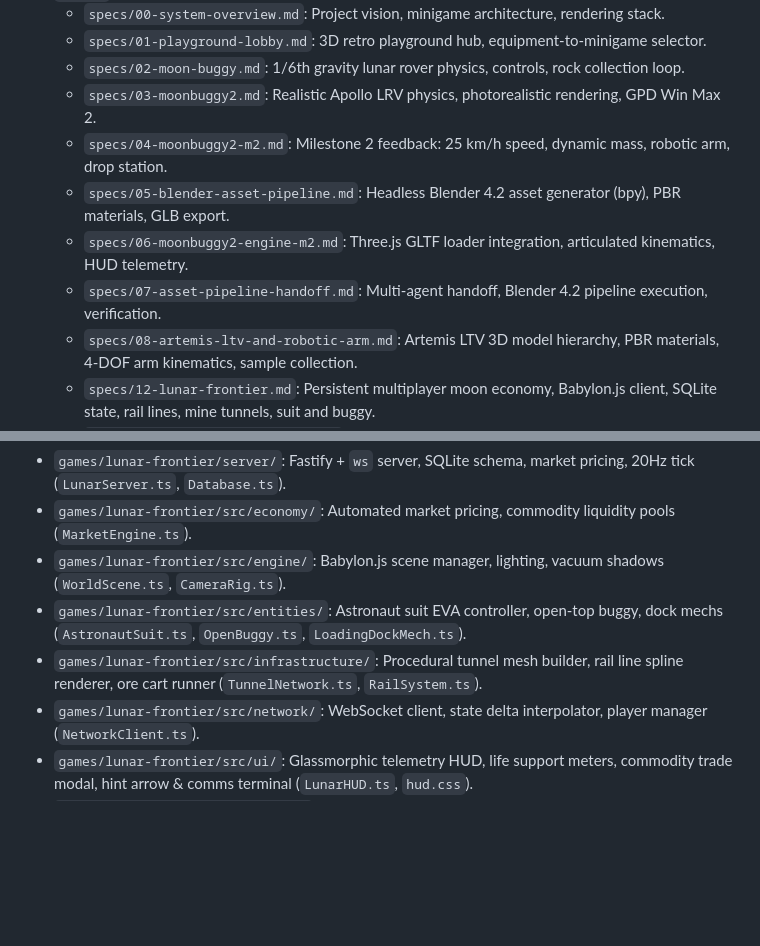
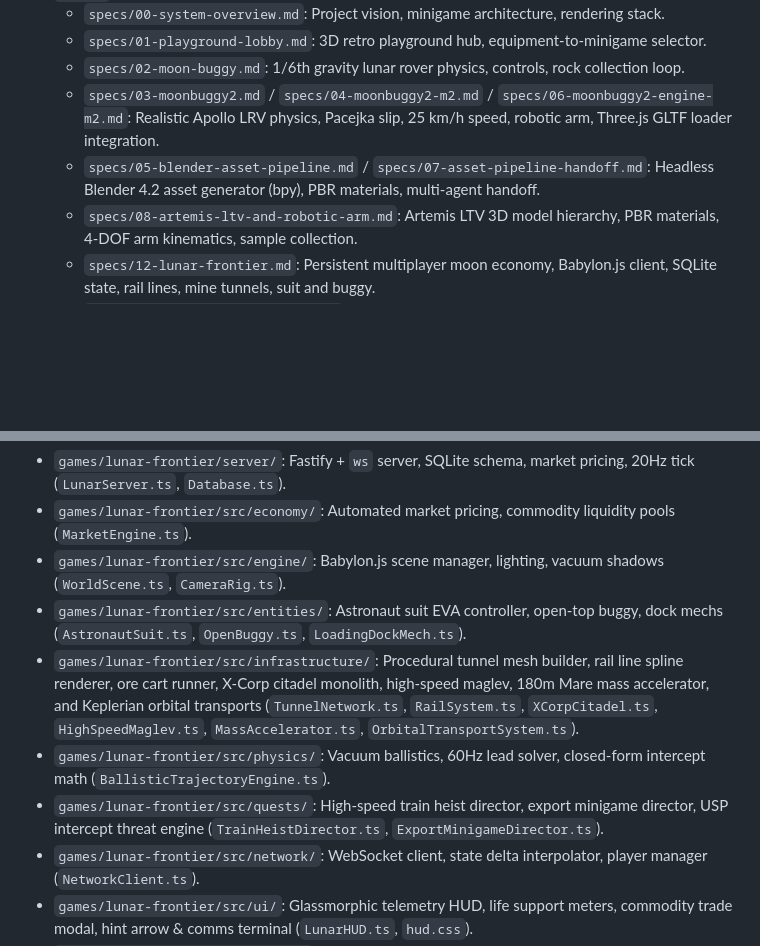
Before and after one commit to jagosan/playground, a Markdown page: docs/MAP.md, 2 parts joined by grey strips. GitHub-like rendering; blank space fills up the shorter version.

```diff
--- a/docs/MAP.md
+++ b/docs/MAP.md
@@ -29,11 +29,8 @@
   - `specs/00-system-overview.md`: Project vision, minigame architecture, rendering stack.
   - `specs/01-playground-lobby.md`: 3D retro playground hub, equipment-to-minigame selector.
   - `specs/02-moon-buggy.md`: 1/6th gravity lunar rover physics, controls, rock collection loop.
-  - `specs/03-moonbuggy2.md`: Realistic Apollo LRV physics, photorealistic rendering, GPD Win Max 2.
-  - `specs/04-moonbuggy2-m2.md`: Milestone 2 feedback: 25 km/h speed, dynamic mass, robotic arm, drop station.
-  - `specs/05-blender-asset-pipeline.md`: Headless Blender 4.2 asset generator (bpy), PBR materials, GLB export.
-  - `specs/06-moonbuggy2-engine-m2.md`: Three.js GLTF loader integration, articulated kinematics, HUD telemetry.
-  - `specs/07-asset-pipeline-handoff.md`: Multi-agent handoff, Blender 4.2 pipeline execution, verification.
+  - `specs/03-moonbuggy2.md` / `specs/04-moonbuggy2-m2.md` / `specs/06-moonbuggy2-engine-m2.md`: Realistic Apollo LRV physics, Pacejka slip, 25 km/h speed, robotic arm, Three.js GLTF loader integration.
+  - `specs/05-blender-asset-pipeline.md` / `specs/07-asset-pipeline-handoff.md`: Headless Blender 4.2 asset generator (bpy), PBR materials, multi-agent handoff.
   - `specs/08-artemis-ltv-and-robotic-arm.md`: Artemis LTV 3D model hierarchy, PBR materials, 4-DOF arm kinematics, sample collection.
   - `specs/12-lunar-frontier.md`: Persistent multiplayer moon economy, Babylon.js client, SQLite state, rail lines, mine tunnels, suit and buggy.
   - `specs/15-lunar-buggy-overhaul.md`: Lunar rover visual overhaul, unified kinematics, straight-line stability & keyboard/gamepad controller tuning.
@@ -55,7 +52,9 @@
 - `games/lunar-frontier/src/economy/`: Automated market pricing, commodity liquidity pools (`MarketEngine.ts`).
 - `games/lunar-frontier/src/engine/`: Babylon.js scene manager, lighting, vacuum shadows (`WorldScene.ts`, `CameraRig.ts`).
 - `games/lunar-frontier/src/entities/`: Astronaut suit EVA controller, open-top buggy, dock mechs (`AstronautSuit.ts`, `OpenBuggy.ts`, `LoadingDockMech.ts`).
-- `games/lunar-frontier/src/infrastructure/`: Procedural tunnel mesh builder, rail line spline renderer, ore cart runner (`TunnelNetwork.ts`, `RailSystem.ts`).
+- `games/lunar-frontier/src/infrastructure/`: Procedural tunnel mesh builder, rail line spline renderer, ore cart runner, X-Corp citadel monolith, high-speed maglev, 180m Mare mass accelerator, and Keplerian orbital transports (`TunnelNetwork.ts`, `RailSystem.ts`, `XCorpCitadel.ts`, `HighSpeedMaglev.ts`, `MassAccelerator.ts`, `OrbitalTransportSystem.ts`).
+- `games/lunar-frontier/src/physics/`: Vacuum ballistics, 60Hz lead solver, closed-form intercept math (`BallisticTrajectoryEngine.ts`).
+- `games/lunar-frontier/src/quests/`: High-speed train heist director, export minigame director, USP intercept threat engine (`TrainHeistDirector.ts`, `ExportMinigameDirector.ts`).
 - `games/lunar-frontier/src/network/`: WebSocket client, state delta interpolator, player manager (`NetworkClient.ts`).
 - `games/lunar-frontier/src/ui/`: Glassmorphic telemetry HUD, life support meters, commodity trade modal, hint arrow & comms terminal (`LunarHUD.ts`, `hud.css`).
 - `games/lunar-frontier/src/client/`: Interactive Babylon.js client game loop, quest engine, hint navigation, and Vite web entry (`ClientApp.ts`, `QuestEngine.ts`, `HintArrowSystem.ts`, `main.ts`).
```
Also changed, not shown: docs/runbooks/lunar-frontier-operations.md (+25 -2 lines).
